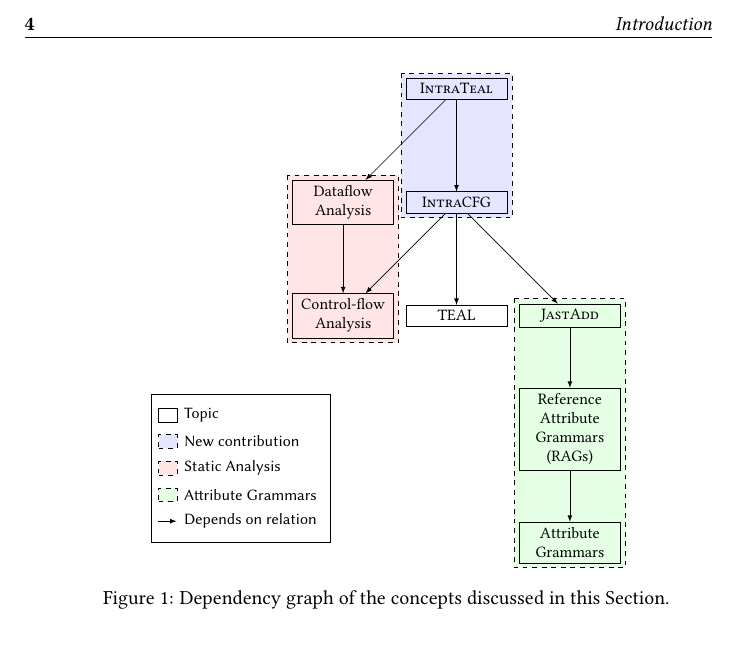
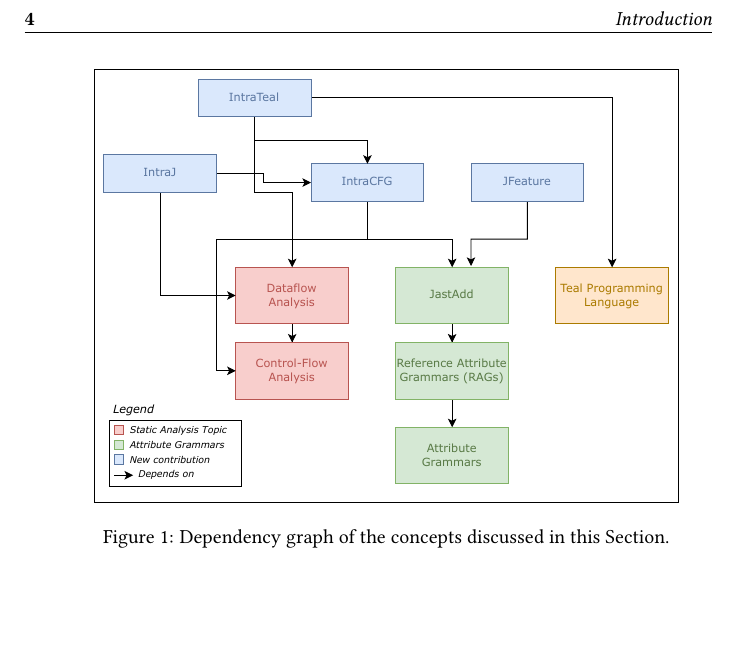
Before and after one commit to IdrissRio/Thesis, a LaTeX thesis (thesis.tex, which reads kappa/background.tex): part of page 12 of 91, cut so that both start at the same text, the shorter picture padded with empty space. Compiled offline with pdfLaTeX.

Commit message:
Minor changes in background

```diff
--- a/kappa/background.tex
+++ b/kappa/background.tex
@@ -38,51 +38,7 @@
 \usetikzlibrary{backgrounds}
 \begin{figure}[h]
     \centering
-    \scalebox{0.8}{
-\begin{tikzpicture}[
-    node distance=2.5cm,
-    concept/.style={rectangle,draw=black,text width=2cm,text centered},
-    rags/.style={rectangle,draw=black,text width=2cm,text centered},
-    analysis/.style={rectangle,draw=black,text width=2cm,text centered},
-    teal/.style={rectangle,draw=black,text width=2cm,text centered},
-    contribution/.style={rectangle,draw=black,text width=2cm,text centered, dashed, fill=blue!10},
-    staticanalysis/.style={rectangle,draw=black,text width=2cm,text centered, dashed, fill=red!10},
-    ag/.style={rectangle,draw=black,text width=2cm,text centered, dashed, fill=green!10}
-    ]
-    \node[concept] (dataflow) {\phantom{Dataflow} \phantom{Analysis}};
-    \node[concept, below of = dataflow] (cfa) {\phantom{Control-flow} \phantom{Analysis}};
-    \node[concept, right of = dataflow] (intracfg) {\phantom{\textsc{IntraCFG}}};
-    \node[concept, below of = intracfg] (teal) {TEAL};
-	\node[concept, right of = teal] (jastadd) {JastAdd};
-    \node[concept, below of = jastadd] (rags) {Reference Attribute Grammars (RAGs)};
-	\node[concept, below of = rags] (ags) {Attribute Grammars};
-    \node[concept, above of = intracfg] (intrateal) {\phantom{\textsc{IntraTeal}}};
-    \draw[contribution] ($(intrateal.north west)+(-0.10,0.10)$) rectangle ($(intracfg.south east)+(0.10,-0.10)$);
-    \node[concept, right of = dataflow] (intracfg) {\textsc{IntraCFG}};
-    \node[concept, above of = intracfg] (intrateal) {\textsc{IntraTeal}};
-    \draw[staticanalysis] ($(dataflow.north west)+(-0.10,0.10)$) rectangle ($(cfa.south east)+(0.10,-0.10)$);
-    \node[concept] (dataflow) {Dataflow Analysis};
-    \node[concept, below of = dataflow] (cfa) {Control-flow Analysis};
-    \draw[ag] ($(jastadd.north west)+(-0.10,0.10)$) rectangle ($(ags.south east)+(0.10,-0.10)$);
-    \node[concept, right of = teal] (jastadd) {\textsc{JastAdd}};
-    \node[concept, below of = jastadd] (rags) {Reference Attribute Grammars (RAGs)};
-	\node[concept, below of = rags] (ags) {Attribute Grammars};
-    \path[->,-latex] (dataflow) edge (cfa);
-    \path[->,-latex] (jastadd) edge (rags);
-    \path[->,-latex] (rags) edge (ags);
-    \path[->,-latex] (intracfg) edge (cfa);
-    \path[->,-latex] (intracfg) edge (teal);
-    \path[->,-latex] (intracfg) edge (jastadd);
-    \path[->,-latex] (intrateal) edge (dataflow);
-    \path[->,-latex] (intrateal) edge (intracfg);
-    \matrix [draw, above left = -000pt and 150pt,inner sep=1ex,cells={nodes={font=\sffamily,anchor=west}},ampersand replacement=\&] at (ags) {
-        \node [concept, text width=0.1cm] {}; \& \node{Topic}; \\
-        \node [contribution, text width=0.1cm] {}; \& \node{New contribution}; \\
-        \node [staticanalysis,text width=0.1cm] {};  \& \node{Static Analysis};\\
-        \node [ag,text width=0.1cm] {}; \& \node{Attribute Grammars}; \\
-        \draw[-latex,color=black](0,0) -- ++ (0.4,0); \& \node{Depends on relation};\\
-      };
-  \end{tikzpicture}}
+    \includegraphics[width=0.9\textwidth]{kappa/img/Dependencies.pdf}
   \caption{\label{fig:dependencygraph}Dependency graph of the concepts discussed in this Section.}
 \end{figure}
 The dependency graph in Figure~\ref{fig:dependencygraph} shows the relationship between
```
Also changed, not shown: kappa/img/Dependencies.pdf (added).
